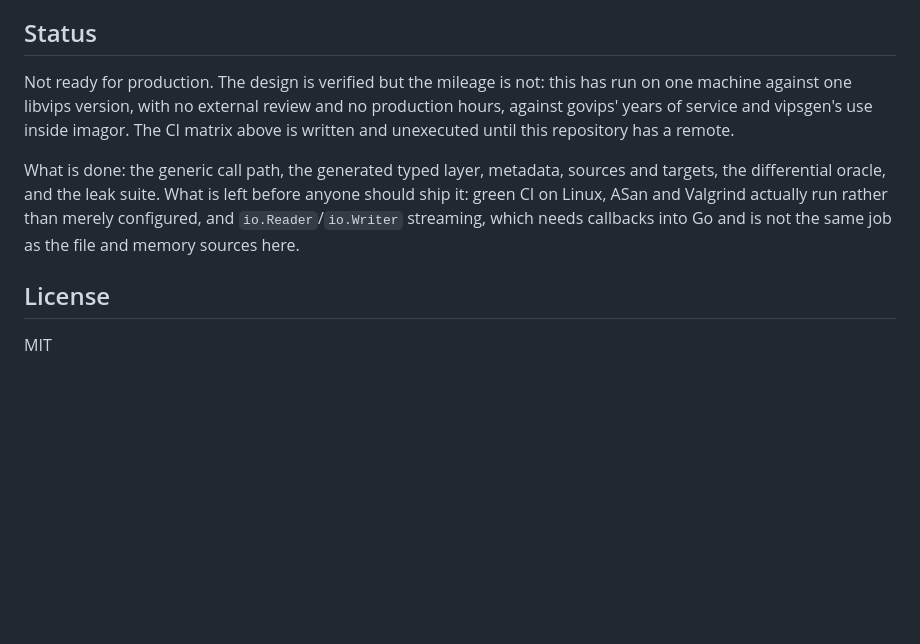
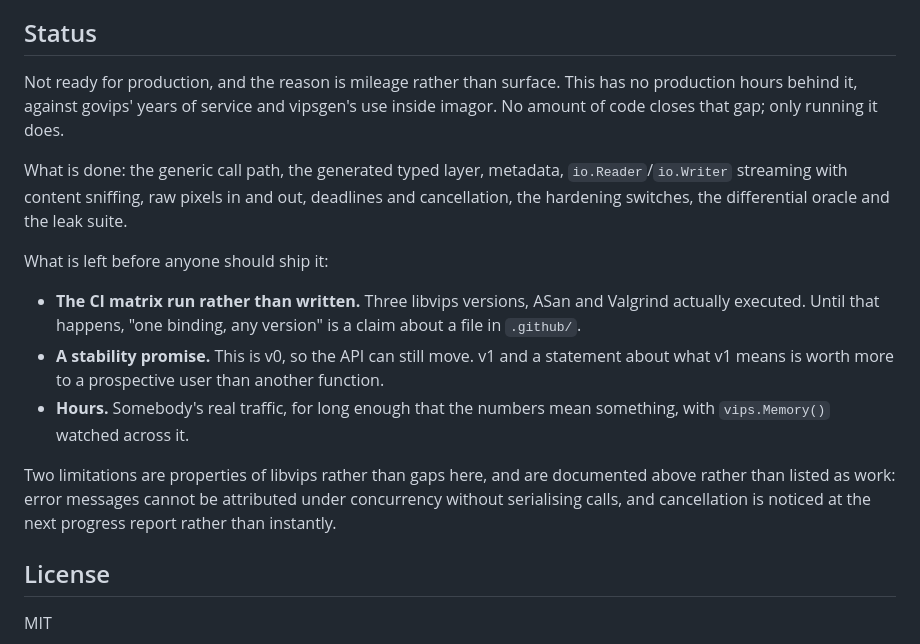
Before and after one commit to kirklin/vipsx, a Markdown page: README.md, the part around one of its changes. Rendered like a GitHub page; blank space fills up the shorter version.

```diff
--- a/README.md
+++ b/README.md
@@ -404,17 +521,31 @@ path has to change with the installed version.
 
 ## Status
 
-Not ready for production. The design is verified but the mileage is not: this
-has run on one machine against one libvips version, with no external review and
-no production hours, against govips' years of service and vipsgen's use inside
-imagor. The CI matrix above is written and unexecuted until this repository has a
-remote.
+Not ready for production, and the reason is mileage rather than surface. This
+has no production hours behind it, against govips' years of service and
+vipsgen's use inside imagor. No amount of code closes that gap; only running it
+does.
 
 What is done: the generic call path, the generated typed layer, metadata,
-sources and targets, the differential oracle, and the leak suite. What is left
-before anyone should ship it: green CI on Linux, ASan and Valgrind actually run
-rather than merely configured, and `io.Reader`/`io.Writer` streaming, which needs
-callbacks into Go and is not the same job as the file and memory sources here.
+`io.Reader`/`io.Writer` streaming with content sniffing, raw pixels in and out,
+deadlines and cancellation, the hardening switches, the differential oracle and
+the leak suite.
+
+What is left before anyone should ship it:
+
+- **The CI matrix run rather than written.** Three libvips versions, ASan and
+  Valgrind actually executed. Until that happens, "one binding, any version" is
+  a claim about a file in `.github/`.
+- **A stability promise.** This is v0, so the API can still move. v1 and a
+  statement about what v1 means is worth more to a prospective user than another
+  function.
+- **Hours.** Somebody's real traffic, for long enough that the numbers mean
+  something, with `vips.Memory()` watched across it.
+
+Two limitations are properties of libvips rather than gaps here, and are
+documented above rather than listed as work: error messages cannot be attributed
+under concurrency without serialising calls, and cancellation is noticed at the
+next progress report rather than instantly.
 
 ## License
 
```
Also changed, not shown: other parts of README.md (+119 -2 lines).
